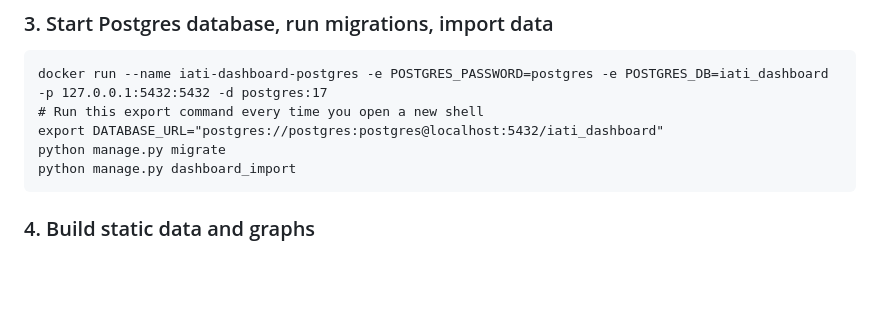
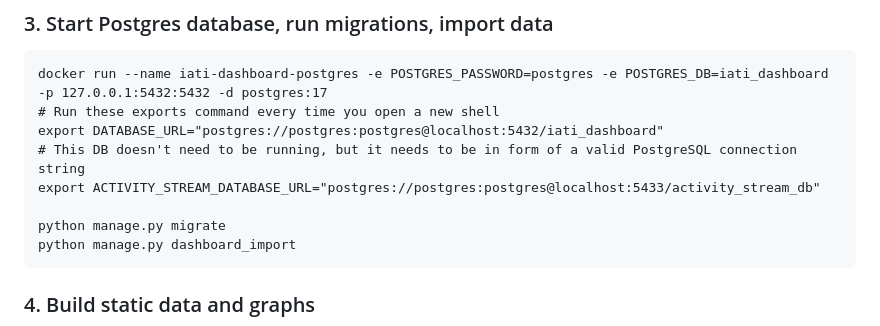
Before and after one commit to IATI/IATI-Dashboard, a Markdown page: README.md, the part around the change. GitHub-like rendering; blank space fills up the shorter version.

Commit message:
docs: update README with new env var

````diff
--- a/README.md
+++ b/README.md
@@ -67,8 +67,11 @@ Bash scripts are used to fetch the data that the Dashboard will present.
 
 ```
 docker run --name iati-dashboard-postgres -e POSTGRES_PASSWORD=postgres -e POSTGRES_DB=iati_dashboard -p 127.0.0.1:5432:5432 -d postgres:17
-# Run this export command every time you open a new shell
+# Run these exports command every time you open a new shell
 export DATABASE_URL="postgres://postgres:postgres@localhost:5432/iati_dashboard"
+# This DB doesn't need to be running, but it needs to be in form of a valid PostgreSQL connection string
+export ACTIVITY_STREAM_DATABASE_URL="postgres://postgres:postgres@localhost:5433/activity_stream_db"
+
 python manage.py migrate
 python manage.py dashboard_import
 ```
````
